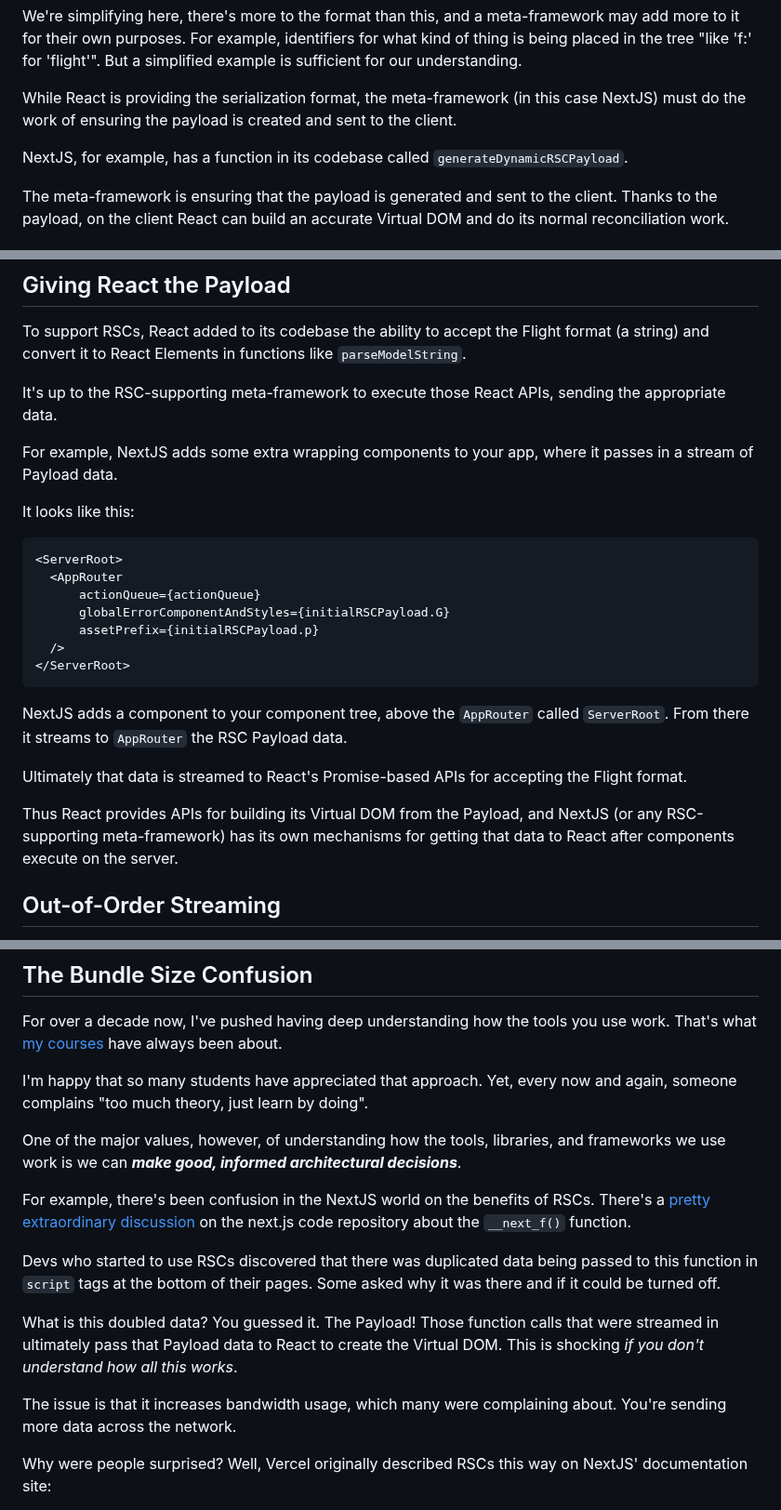
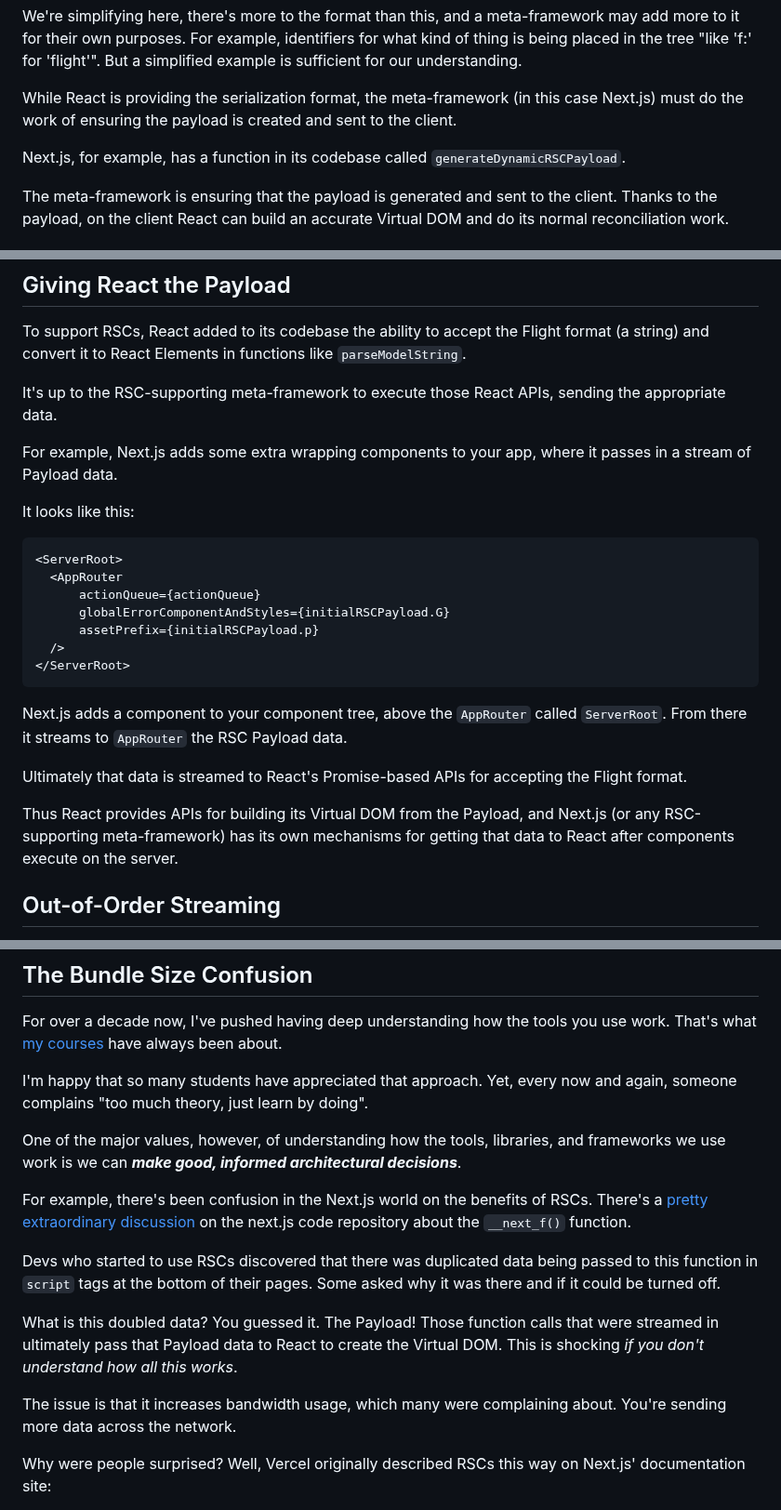
Before and after one commit to AnthonyPAlicea/anthonyalicea, a Markdown page: blog/understanding-react-server-components.md, 3 parts joined by grey strips. Shown at 93% size. GitHub-like rendering.

Commit message:
NextJS to Next.js

````diff
--- a/blog/understanding-react-server-components.md
+++ b/blog/understanding-react-server-components.md
@@ -249,9 +249,9 @@ Can you see the structure of the Virtual DOM? Our <code>main</code> and <code>h1
 
 We're simplifying here, there's more to the format than this, and a meta-framework may add more to it for their own purposes. For example, identifiers for what kind of thing is being placed in the tree "like 'f:' for 'flight'". But a simplified example is sufficient for our understanding.
 
-While React is providing the serialization format, the meta-framework (in this case NextJS) must do the work of ensuring the payload is created and sent to the client.
+While React is providing the serialization format, the meta-framework (in this case Next.js) must do the work of ensuring the payload is created and sent to the client.
 
-NextJS, for example, has a function in its codebase called <code>generateDynamicRSCPayload</code>.
+Next.js, for example, has a function in its codebase called <code>generateDynamicRSCPayload</code>.
 
 The meta-framework is ensuring that the payload is generated and sent to the client. Thanks to the payload, on the client React can build an accurate Virtual DOM and do its normal reconciliation work.
 
@@ -472,7 +472,7 @@ To support RSCs, React added to its codebase the ability to accept the Flight fo
 
 It's up to the RSC-supporting meta-framework to execute those React APIs, sending the appropriate data.
 
-For example, NextJS adds some extra wrapping components to your app, where it passes in a stream of Payload data.
+For example, Next.js adds some extra wrapping components to your app, where it passes in a stream of Payload data.
 
 It looks like this:
 
@@ -486,11 +486,11 @@ It looks like this:
 </ServerRoot>
 ```
 
-NextJS adds a component to your component tree, above the <code>AppRouter</code> called <code>ServerRoot</code>. From there it streams to <code>AppRouter</code> the RSC Payload data.
+Next.js adds a component to your component tree, above the <code>AppRouter</code> called <code>ServerRoot</code>. From there it streams to <code>AppRouter</code> the RSC Payload data.
 
 Ultimately that data is streamed to React's Promise-based APIs for accepting the Flight format.
 
-Thus React provides APIs for building its Virtual DOM from the Payload, and NextJS (or any RSC-supporting meta-framework) has its own mechanisms for getting that data to React after components execute on the server.
+Thus React provides APIs for building its Virtual DOM from the Payload, and Next.js (or any RSC-supporting meta-framework) has its own mechanisms for getting that data to React after components execute on the server.
 
 ## Out-of-Order Streaming
 There's more to the streaming story though. Different components may complete executing at different times. As Payload chunks stream in, how does React know *where* in the Virtual DOM (and thus the DOM) to place them?
@@ -895,7 +895,7 @@ I'm happy that so many students have appreciated that approach. Yet, every now a
 
 One of the major values, however, of understanding how the tools, libraries, and frameworks we use work is we can ***make good, informed architectural decisions***.
 
-For example, there's been confusion in the NextJS world on the benefits of RSCs. There's a <a href="https://github.com/vercel/next.js/discussions/42170"> pretty extraordinary discussion</a> on the next.js code repository about the <code>__next_f()</code> function.
+For example, there's been confusion in the Next.js world on the benefits of RSCs. There's a <a href="https://github.com/vercel/next.js/discussions/42170"> pretty extraordinary discussion</a> on the next.js code repository about the <code>__next_f()</code> function.
 
 Devs who started to use RSCs discovered that there was duplicated data being passed to this function in <code>script</code> tags at the bottom of their pages. Some asked why it was there and if it could be turned off.
 
@@ -903,6 +903,6 @@ What is this doubled data? You guessed it. The Payload! Those function calls tha
 
 The issue is that it increases bandwidth usage, which many were complaining about. You're sending more data across the network.
 
-Why were people surprised? Well, Vercel originally described RSCs this way on NextJS' documentation site:
+Why were people surprised? Well, Vercel originally described RSCs this way on Next.js' documentation site:
 
 <p style="text-align: center">
````
Also changed, not shown: other parts of blog/understanding-react-server-components.md (+10 -10 lines).
